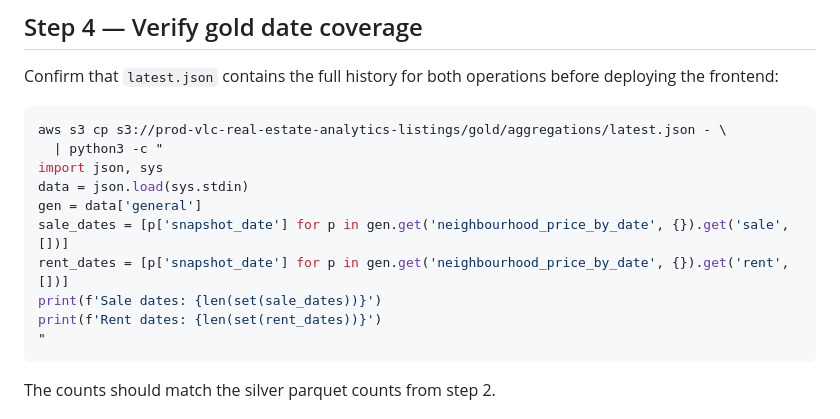
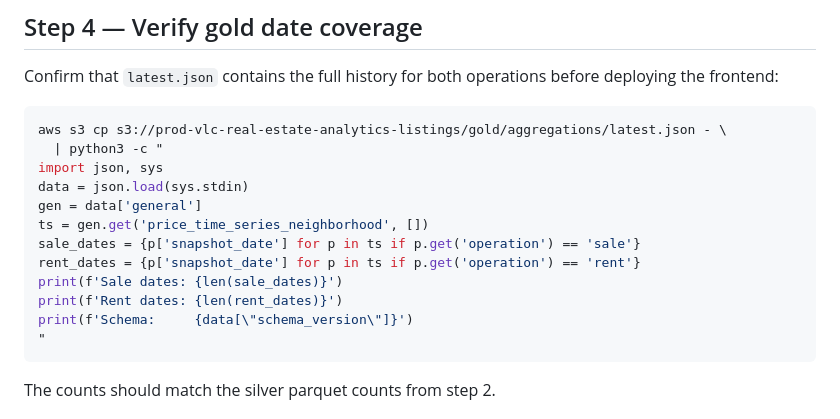
Before and after one commit to LeopoldWalther/vlc-real-estate-analytics, a Markdown page: documentation/PROD_PROMOTION_RUNBOOK.md, the part around the change. Rendered like a GitHub page.

Commit message:
fix(docs): correct gold verification query in prod runbook (price_time_series_neighborhood)

````diff
--- a/documentation/PROD_PROMOTION_RUNBOOK.md
+++ b/documentation/PROD_PROMOTION_RUNBOOK.md
@@ -80,10 +80,12 @@ aws s3 cp s3://prod-vlc-real-estate-analytics-listings/gold/aggregations/latest.
 import json, sys
 data = json.load(sys.stdin)
 gen = data['general']
-sale_dates = [p['snapshot_date'] for p in gen.get('neighbourhood_price_by_date', {}).get('sale', [])]
-rent_dates = [p['snapshot_date'] for p in gen.get('neighbourhood_price_by_date', {}).get('rent', [])]
-print(f'Sale dates: {len(set(sale_dates))}')
-print(f'Rent dates: {len(set(rent_dates))}')
+ts = gen.get('price_time_series_neighborhood', [])
+sale_dates = {p['snapshot_date'] for p in ts if p.get('operation') == 'sale'}
+rent_dates = {p['snapshot_date'] for p in ts if p.get('operation') == 'rent'}
+print(f'Sale dates: {len(sale_dates)}')
+print(f'Rent dates: {len(rent_dates)}')
+print(f'Schema:     {data[\"schema_version\"]}')
 "
 ```
 
````
